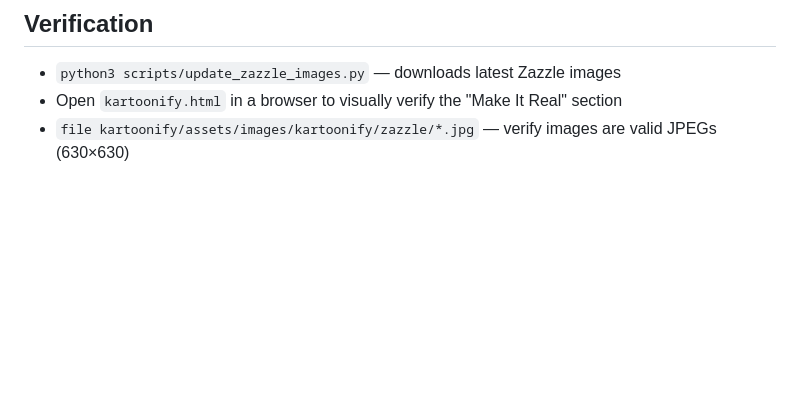
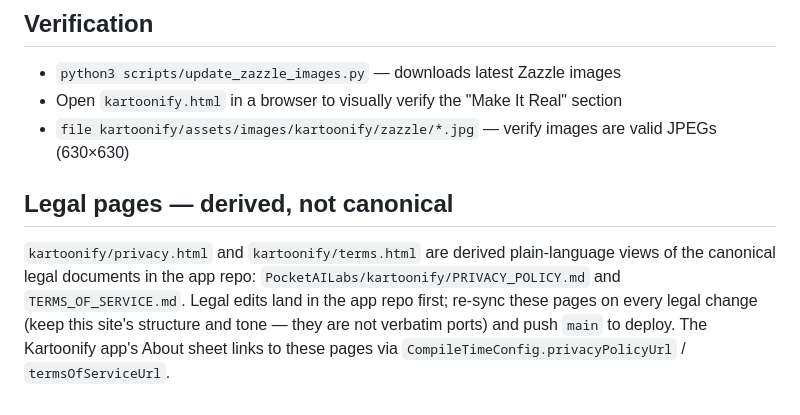
Before and after one commit to technohead/PocketAILabs, a Markdown page: AGENTS.md, the part around the change. Drawn GitHub-style; blank space fills up the shorter version.

Commit message:
Add documentation on legal pages workflow and canonical source

```diff
--- a/AGENTS.md
+++ b/AGENTS.md
@@ -101,3 +101,13 @@ fingerprinting or header ordering), but the method is reliable.
 - `python3 scripts/update_zazzle_images.py` — downloads latest Zazzle images
 - Open `kartoonify.html` in a browser to visually verify the "Make It Real" section
 - `file kartoonify/assets/images/kartoonify/zazzle/*.jpg` — verify images are valid JPEGs (630×630)
+
+## Legal pages — derived, not canonical
+
+`kartoonify/privacy.html` and `kartoonify/terms.html` are derived
+plain-language views of the canonical legal documents in the app repo:
+`PocketAILabs/kartoonify/PRIVACY_POLICY.md` and `TERMS_OF_SERVICE.md`.
+Legal edits land in the app repo first; re-sync these pages on every legal
+change (keep this site's structure and tone — they are not verbatim ports)
+and push `main` to deploy. The Kartoonify app's About sheet links to these
+pages via `CompileTimeConfig.privacyPolicyUrl` / `termsOfServiceUrl`.
```
